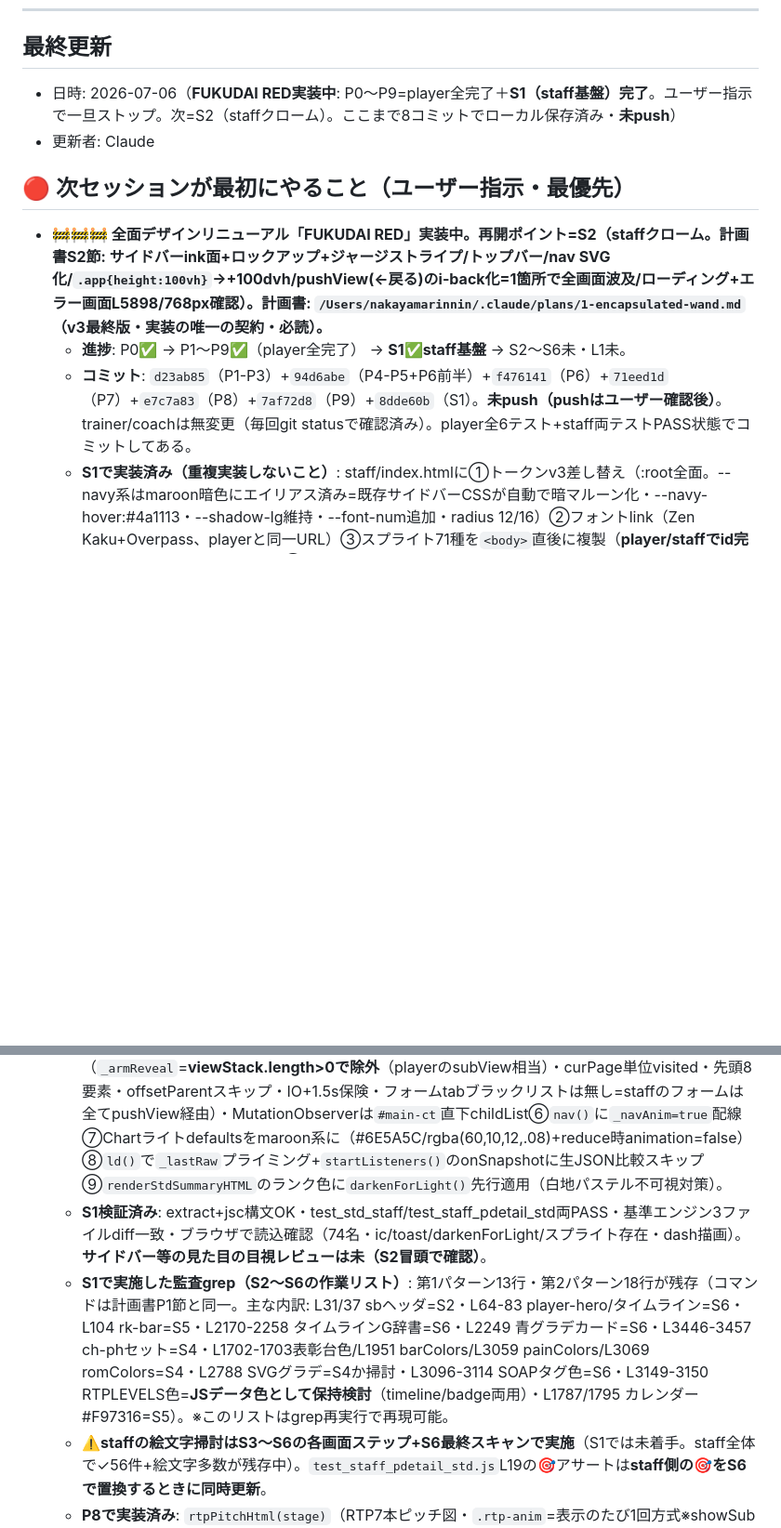
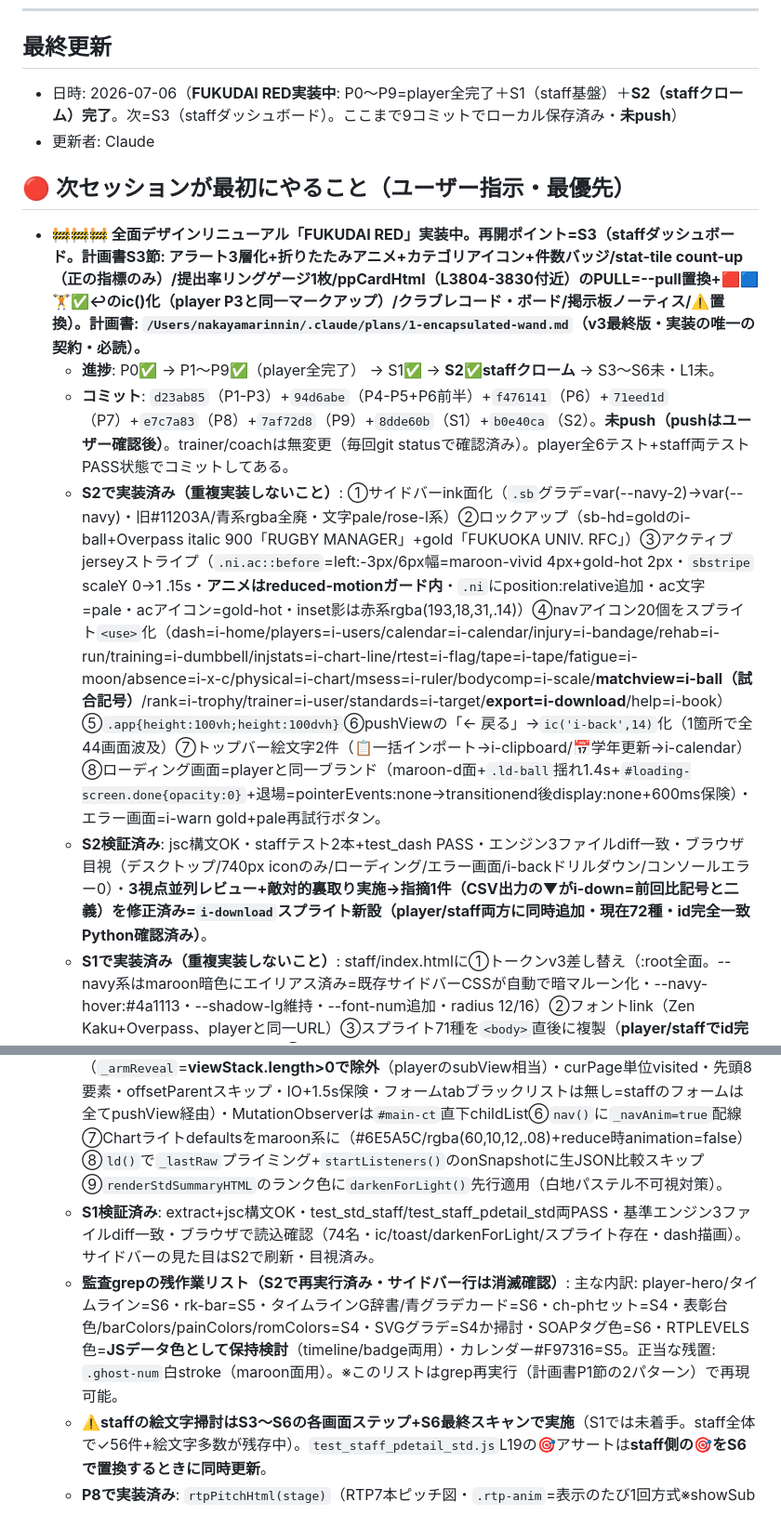
Before and after one commit to rinto1129/rugby-manager, a Markdown page: HANDOFF.md, 2 parts joined by grey strips. Shown at 93% size. GitHub-like rendering; blank space fills up the shorter version.

Commit message:
HANDOFF更新: S2完了(staffクローム)を記録・再開ポイントをS3へ・i-downloadスプライト72種化とpreviewroot手順を申し送り
Co-Authored-By: Claude Fable 5 <noreply@anthropic.com>

```diff
--- a/HANDOFF.md
+++ b/HANDOFF.md
@@ -7,16 +7,18 @@
 ---
 
 ## 最終更新
-- 日時: 2026-07-06（**FUKUDAI RED実装中**: P0〜P9=player全完了＋**S1（staff基盤）完了**。ユーザー指示で一旦ストップ。次=S2（staffクローム）。ここまで8コミットでローカル保存済み・**未push**）
+- 日時: 2026-07-06（**FUKUDAI RED実装中**: P0〜P9=player全完了＋S1（staff基盤）＋**S2（staffクローム）完了**。次=S3（staffダッシュボード）。ここまで9コミットでローカル保存済み・**未push**）
 - 更新者: Claude
 
 ## 🔴 次セッションが最初にやること（ユーザー指示・最優先）
-- **🚧🚧🚧 全面デザインリニューアル「FUKUDAI RED」実装中。再開ポイント=S2（staffクローム。計画書S2節: サイドバーink面+ロックアップ+ジャージストライプ/トップバー/nav SVG化/`.app{height:100vh}`→+100dvh/pushView(←戻る)のi-back化=1箇所で全画面波及/ローディング+エラー画面L5898/768px確認）。計画書: `/Users/nakayamarinnin/.claude/plans/1-encapsulated-wand.md`（v3最終版・実装の唯一の契約・必読）。**
-  - **進捗**: P0✅ → P1〜P9✅（player全完了） → **S1✅staff基盤** → S2〜S6未・L1未。
-  - **コミット**: `d23ab85`（P1-P3）+`94d6abe`（P4-P5+P6前半）+`f476141`（P6）+`71eed1d`（P7）+`e7c7a83`（P8）+`7af72d8`（P9）+`8dde60b`（S1）。**未push（pushはユーザー確認後）**。trainer/coachは無変更（毎回git statusで確認済み）。player全6テスト+staff両テストPASS状態でコミットしてある。
+- **🚧🚧🚧 全面デザインリニューアル「FUKUDAI RED」実装中。再開ポイント=S3（staffダッシュボード。計画書S3節: アラート3層化+折りたたみアニメ+カテゴリアイコン+件数バッジ/stat-tile count-up（正の指標のみ）/提出率リングゲージ1枚/ppCardHtml（L3804-3830付近）のPULL=--pull置換+🟥🟦🏋️✅↩のic()化（player P3と同一マークアップ）/クラブレコード・ボード/掲示板ノーティス/⚠️置換）。計画書: `/Users/nakayamarinnin/.claude/plans/1-encapsulated-wand.md`（v3最終版・実装の唯一の契約・必読）。**
+  - **進捗**: P0✅ → P1〜P9✅（player全完了） → S1✅ → **S2✅staffクローム** → S3〜S6未・L1未。
+  - **コミット**: `d23ab85`（P1-P3）+`94d6abe`（P4-P5+P6前半）+`f476141`（P6）+`71eed1d`（P7）+`e7c7a83`（P8）+`7af72d8`（P9）+`8dde60b`（S1）+`b0e40ca`（S2）。**未push（pushはユーザー確認後）**。trainer/coachは無変更（毎回git statusで確認済み）。player全6テスト+staff両テストPASS状態でコミットしてある。
+  - **S2で実装済み（重複実装しないこと）**: ①サイドバーink面化（`.sb`グラデ=var(--navy-2)→var(--navy)・旧#11203A/青系rgba全廃・文字pale/rose-l系）②ロックアップ（sb-hd=goldのi-ball+Overpass italic 900「RUGBY MANAGER」+gold「FUKUOKA UNIV. RFC」）③アクティブjerseyストライプ（`.ni.ac::before`=left:-3px/6px幅=maroon-vivid 4px+gold-hot 2px・`sbstripe` scaleY 0→1 .15s・**アニメはreduced-motionガード内**・`.ni`にposition:relative追加・ac文字=pale・acアイコン=gold-hot・inset影は赤系rgba(193,18,31,.14)）④navアイコン20個をスプライト`<use>`化（dash=i-home/players=i-users/calendar=i-calendar/injury=i-bandage/rehab=i-run/training=i-dumbbell/injstats=i-chart-line/rtest=i-flag/tape=i-tape/fatigue=i-moon/absence=i-x-c/physical=i-chart/msess=i-ruler/bodycomp=i-scale/**matchview=i-ball（試合記号）**/rank=i-trophy/trainer=i-user/standards=i-target/**export=i-download**/help=i-book）⑤`.app{height:100vh;height:100dvh}`⑥pushViewの「← 戻る」→`ic('i-back',14)`化（1箇所で全44画面波及）⑦トップバー絵文字2件（📋一括インポート→i-clipboard/📅学年更新→i-calendar）⑧ローディング画面=playerと同一ブランド（maroon-d面+`.ld-ball`揺れ1.4s+`#loading-screen.done{opacity:0}`+退場=pointerEvents:none→transitionend後display:none+600ms保険）・エラー画面=i-warn gold+pale再試行ボタン。
+  - **S2検証済み**: jsc構文OK・staffテスト2本+test_dash PASS・エンジン3ファイルdiff一致・ブラウザ目視（デスクトップ/740px iconのみ/ローディング/エラー画面/i-backドリルダウン/コンソールエラー0）・**3視点並列レビュー+敵対的裏取り実施→指摘1件（CSV出力の▼がi-down=前回比記号と二義）を修正済み=`i-download`スプライト新設（player/staff両方に同時追加・**現在72種・id完全一致Python確認済み**）**。
   - **S1で実装済み（重複実装しないこと）**: staff/index.htmlに①トークンv3差し替え（:root全面。--navy系はmaroon暗色にエイリアス済み=既存サイドバーCSSが自動で暗マルーン化・--navy-hover:#4a1113・--shadow-lg維持・--font-num追加・radius 12/16）②フォントlink（Zen Kaku+Overpass、playerと同一URL）③スプライト71種を`<body>`直後に複製（**player/staffでid完全一致をPythonで確認済み**）④基礎ユーティリティCSS（.num/.kicker/.ghost-num+--light/.ic/.flag/.flag-jp/:focus-visible/#toast-wrap=**右上**・上からスライド/.rv-armed reveal）⑤JSヘルパー: `ic()`（function宣言）・`darkenForLight()`・`toast()`（右上・i-check-c）・reveal util一式（`_armReveal`=**viewStack.length>0で除外**（playerのsubView相当）・curPage単位visited・先頭8要素・offsetParentスキップ・IO+1.5s保険・フォームtabブラックリストは無し=staffのフォームは全てpushView経由）・MutationObserverは`#main-ct`直下childList⑥`nav()`に`_navAnim=true`配線⑦Chartライトdefaultsをmaroon系に（#6E5A5C/rgba(60,10,12,.08)+reduce時animation=false）⑧`ld()`で`_lastRaw`プライミング+`startListeners()`のonSnapshotに生JSON比較スキップ⑨`renderStdSummaryHTML`のランク色に`darkenForLight()`先行適用（白地パステル不可視対策）。
-  - **S1検証済み**: extract+jsc構文OK・test_std_staff/test_staff_pdetail_std両PASS・基準エンジン3ファイルdiff一致・ブラウザで読込確認（74名・ic/toast/darkenForLight/スプライト存在・dash描画）。**サイドバー等の見た目の目視レビューは未（S2冒頭で確認）**。
-  - **S1で実施した監査grep（S2〜S6の作業リスト）**: 第1パターン13行・第2パターン18行が残存（コマンドは計画書P1節と同一。主な内訳: L31/37 sbヘッダ=S2・L64-83 player-hero/タイムライン=S6・L104 rk-bar=S5・L2170-2258 タイムラインG辞書=S6・L2249 青グラデカード=S6・L3446-3457 ch-phセット=S4・L1702-1703表彰台色/L1951 barColors/L3059 painColors/L3069 romColors=S4・L2788 SVGグラデ=S4か掃討・L3096-3114 SOAPタグ色=S6・L3149-3150 RTPLEVELS色=**JSデータ色として保持検討**（timeline/badge両用）・L1787/1795 カレンダー#F97316=S5）。※このリストはgrep再実行で再現可能。
+  - **S1検証済み**: extract+jsc構文OK・test_std_staff/test_staff_pdetail_std両PASS・基準エンジン3ファイルdiff一致・ブラウザで読込確認（74名・ic/toast/darkenForLight/スプライト存在・dash描画）。サイドバーの見た目はS2で刷新・目視済み。
+  - **監査grepの残作業リスト（S2で再実行済み・サイドバー行は消滅確認）**: 主な内訳: player-hero/タイムライン=S6・rk-bar=S5・タイムラインG辞書/青グラデカード=S6・ch-phセット=S4・表彰台色/barColors/painColors/romColors=S4・SVGグラデ=S4か掃討・SOAPタグ色=S6・RTPLEVELS色=**JSデータ色として保持検討**（timeline/badge両用）・カレンダー#F97316=S5。正当な残置: `.ghost-num`白stroke（maroon面用）。※このリストはgrep再実行（計画書P1節の2パターン）で再現可能。
   - **⚠️staffの絵文字掃討はS3〜S6の各画面ステップ+S6最終スキャンで実施**（S1では未着手。staff全体で✓56件+絵文字多数が残存中）。`test_staff_pdetail_std.js`L19の🎯アサートは**staff側の🎯をS6で置換するときに同時更新**。
   - **P8で実装済み**: `rtpPitchHtml(stage)`（RTP7本ピッチ図・`.rtp-anim`=表示のたび1回方式※showSubは_navAnimを立てず.rv-armedが発火しないため・マーカーslide/ドットstaggerポップ/currentリング2回）・showMyChartに「ROAD TO RETURN」カード・`ROLE_EN`/`roleBadgeHtml`（スタート=STARTING XV/リザーブ=FINISHER/出場なし=日本語のみ）・PB系alert→pbFlash+toast（doBronco/doPhys）・mypage/カルテ/各フォーム絵文字ic()化。
   - **P9で実装済み**: 成功系alert→トースト全件（`go('x');toast('…')`順・✓記号除去）・失敗系alertはプレーンテキスト維持・怪我報告トーン改訂（「痛み・違和感を伝える」+リード文+「この後の流れ」カード+ボタン/ヘルプ文言同期）・T.tape試合前枠にMATCH DAYフラッグ+maroonストライプ・T.help/T.injury/T.physical系の絵文字全ic()化・`#best-banner`div削除・`glowCol()`削除・ch-phチャートライト色（SQ#1D4ED8/BP#046C48/DL#B45309・tooltip ink・ticks#6E5A5C）・**最終スキャン残数0**（player本体+dev5テスト。※`test_staff_pdetail_std.js`L19の🎯はstaff側が旧実装のためS6で更新＝計画通り残置）・**暗色HEX監査2パターン=白面差し替え完了**（残2件は正当: L110 ghost-num白stroke=maroon面用（白面は`--light`バリアント）・L66 nav-dot #F87171=ink面ナビ上）・ブラウザ総点検済みコンソールエラー0。
```
Also changed, not shown: other parts of HANDOFF.md (+2 -1 lines).
